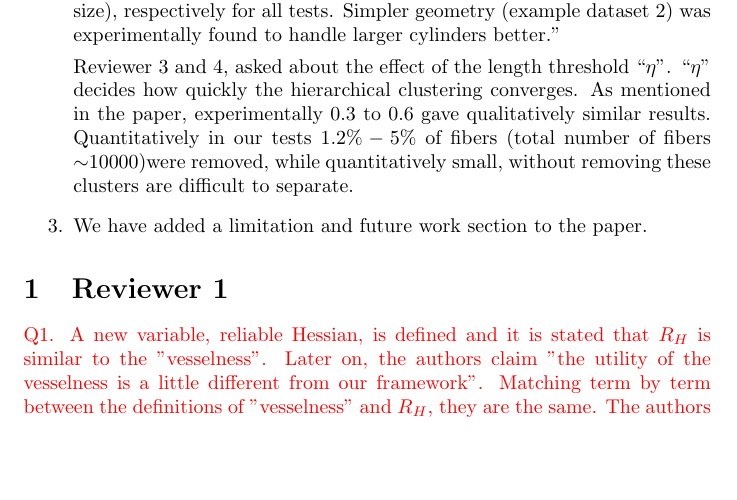
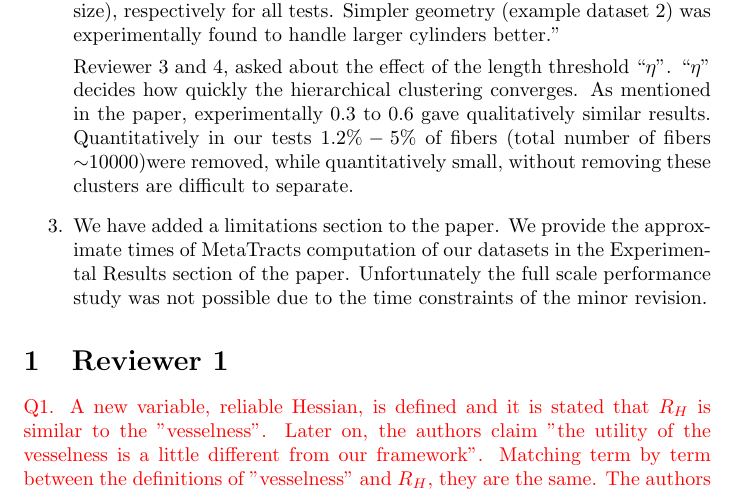
Before and after one commit to bhattaca/MetaTracts_pvis, a LaTeX document (Rebuttal.tex): part of page 2 of 6, cut so that both start at the same text, the shorter picture padded with empty space. Compiled offline with pdfLaTeX.

Commit message:
Performance

```diff
--- a/Rebuttal.tex
+++ b/Rebuttal.tex
@@ -37,7 +37,7 @@ We incorporated the following changes
 			Reviewer 3 and  4, asked  about the effect of the length threshold ``$\eta$".  ``$\eta$" decides how quickly the hierarchical clustering converges. As mentioned in the paper,  experimentally 0.3 to 0.6 gave qualitatively similar results. Quantitatively in our  tests $1.2\% - 5\%$ of fibers (total number of fibers $\sim$10000)were removed, while quantitatively small, without removing these clusters are difficult to separate.
 			}
 			\item{
-				We have added a limitation and future work section to the paper.}
+				We have added a limitations section to the paper. We provide the approximate times of MetaTracts computation of our datasets in the Experimental Results section of the paper. Unfortunately the full scale performance study was not possible due to the time constraints of the minor revision.}
 \end{enumerate}
 
 
```
